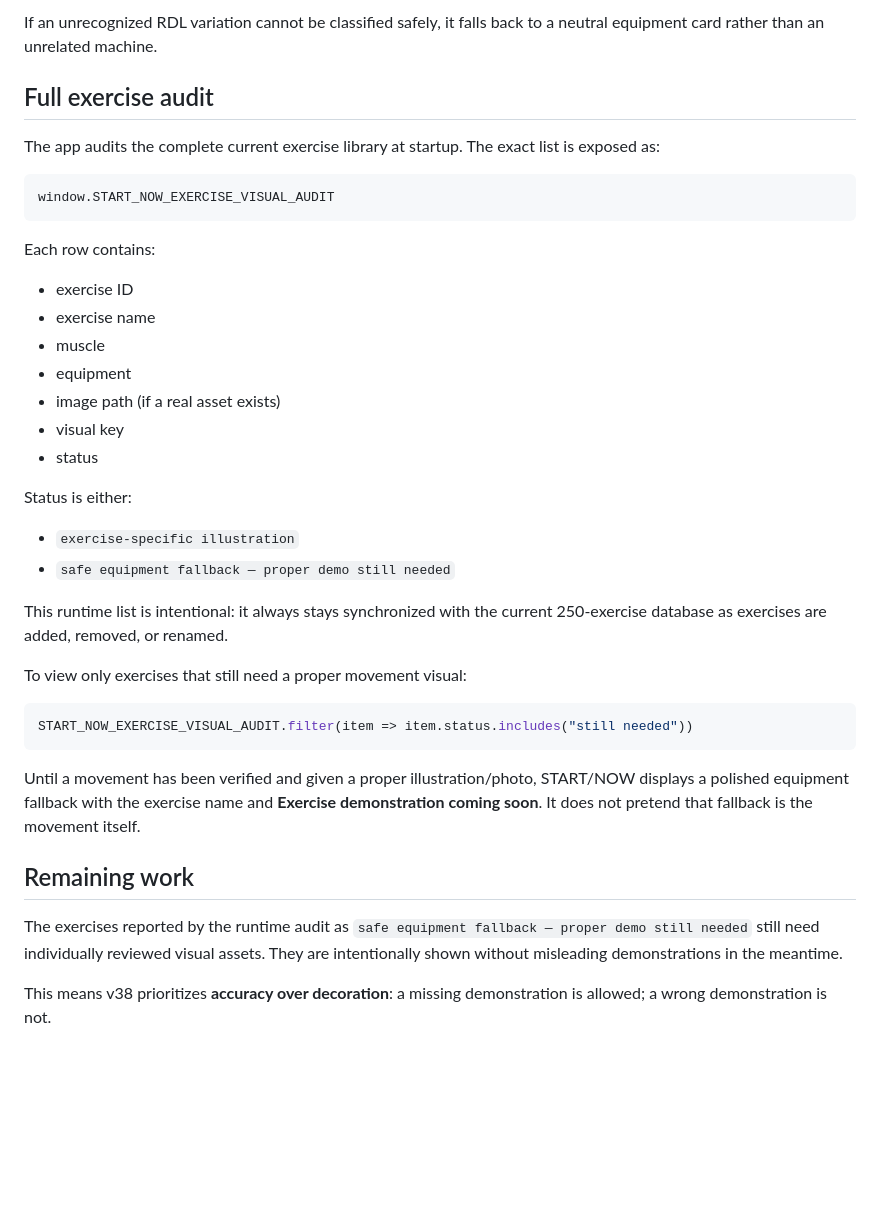
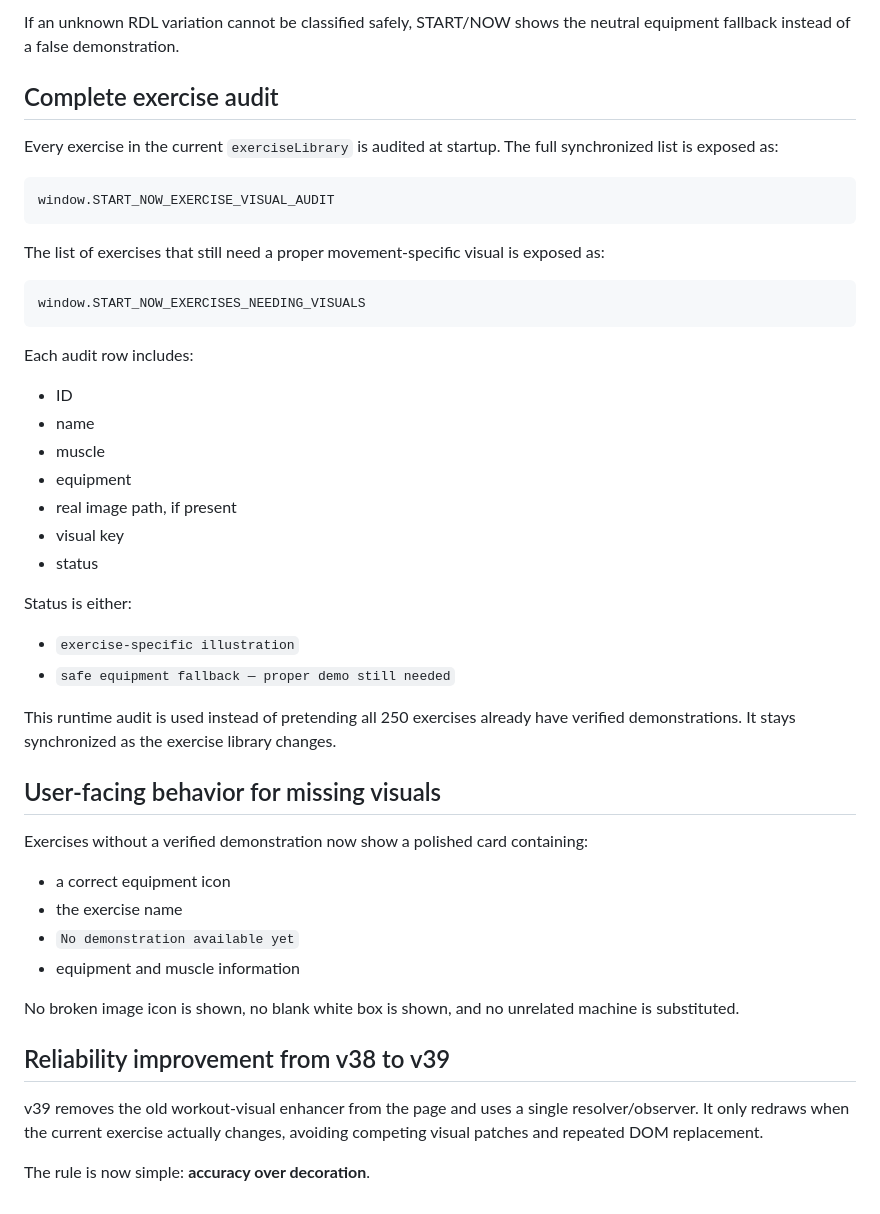
Before and after one commit to jimmuuuu/start-now, a Markdown page: EXERCISE_VISUAL_AUDIT.md, the part around one of its changes. Drawn GitHub-style; blank space fills up the shorter version.

````diff
--- a/EXERCISE_VISUAL_AUDIT.md
+++ b/EXERCISE_VISUAL_AUDIT.md
@@ -66,21 +70,27 @@ Romanian Deadlift no longer resolves to a seated/chest-press machine. The resolv
 
-If an unrecognized RDL variation cannot be classified safely, it falls back to a neutral equipment card rather than an unrelated machine.
+If an unknown RDL variation cannot be classified safely, START/NOW shows the neutral equipment fallback instead of a false demonstration.
 
-## Full exercise audit
+## Complete exercise audit
 
-The app audits the complete current exercise library at startup. The exact list is exposed as:
+Every exercise in the current `exerciseLibrary` is audited at startup. The full synchronized list is exposed as:
 
 ```js
 window.START_NOW_EXERCISE_VISUAL_AUDIT
 ```
 
-Each row contains:
+The list of exercises that still need a proper movement-specific visual is exposed as:
 
-- exercise ID
-- exercise name
+```js
+window.START_NOW_EXERCISES_NEEDING_VISUALS
+```
+
+Each audit row includes:
+
+- ID
+- name
 - muscle
 - equipment
-- image path (if a real asset exists)
+- real image path, if present
 - visual key
 - status
 
@@ -89,18 +99,21 @@ Status is either:
 - `exercise-specific illustration`
 - `safe equipment fallback — proper demo still needed`
 
-This runtime list is intentional: it always stays synchronized with the current 250-exercise database as exercises are added, removed, or renamed.
+This runtime audit is used instead of pretending all 250 exercises already have verified demonstrations. It stays synchronized as the exercise library changes.
 
-To view only exercises that still need a proper movement visual:
+## User-facing behavior for missing visuals
 
-```js
-START_NOW_EXERCISE_VISUAL_AUDIT.filter(item => item.status.includes("still needed"))
-```
+Exercises without a verified demonstration now show a polished card containing:
 
-Until a movement has been verified and given a proper illustration/photo, START/NOW displays a polished equipment fallback with the exercise name and **Exercise demonstration coming soon**. It does not pretend that fallback is the movement itself.
+- a correct equipment icon
+- the exercise name
+- `No demonstration available yet`
+- equipment and muscle information
 
-## Remaining work
+No broken image icon is shown, no blank white box is shown, and no unrelated machine is substituted.
 
-The exercises reported by the runtime audit as `safe equipment fallback — proper demo still needed` still need individually reviewed visual assets. They are intentionally shown without misleading demonstrations in the meantime.
+## Reliability improvement from v38 to v39
 
-This means v38 prioritizes **accuracy over decoration**: a missing demonstration is allowed; a wrong demonstration is not.
+v39 removes the old workout-visual enhancer from the page and uses a single resolver/observer. It only redraws when the current exercise actually changes, avoiding competing visual patches and repeated DOM replacement.
+
+The rule is now simple: **accuracy over decoration**.
````
Also changed, not shown: other parts of EXERCISE_VISUAL_AUDIT.md (+39 -35 lines).
